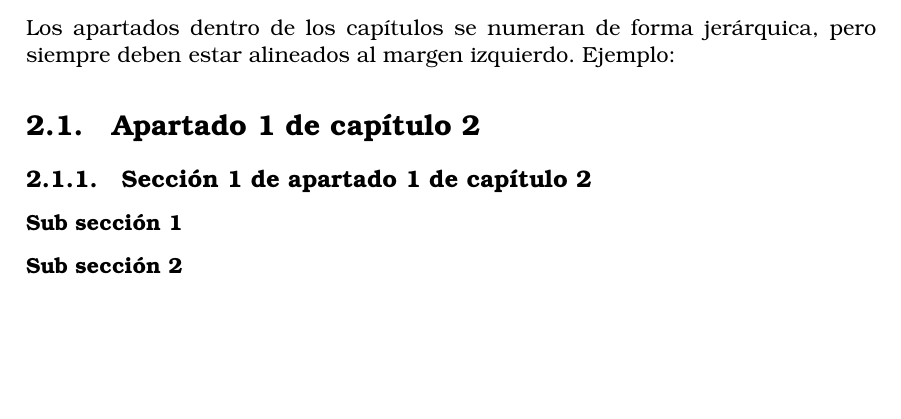
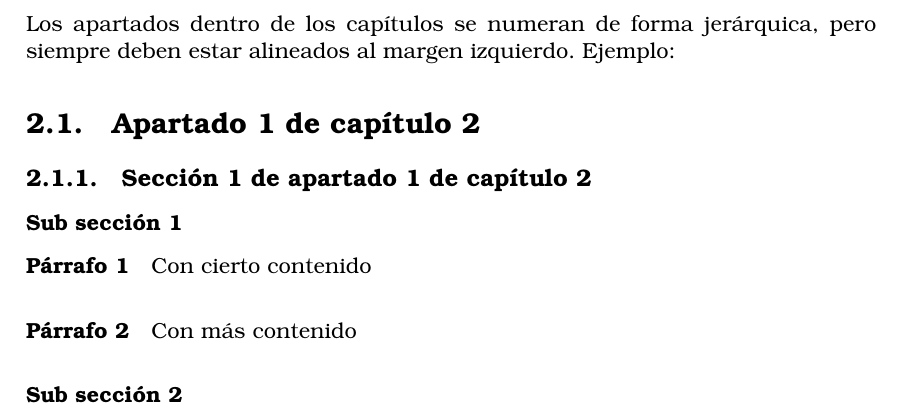
Before and after one commit to aherranz/tfg_latex_etsiinf, a LaTeX thesis (tfg_etsiinf_plantilla.tex, which reads secciones/desarrollo.tex): part of page 17 of 27, cut so that both start at the same text, the shorter picture padded with empty space. Compiled offline with pdfLaTeX.

Commit message:
\paragraph introducido en ejemplos.

```diff
--- a/secciones/desarrollo.tex
+++ b/secciones/desarrollo.tex
@@ -19,7 +19,15 @@ Los apartados dentro de los capítulos se numeran de forma jerárquica, pero sie
 
 \subsubsection{Sub sección 1}
 
+\paragraph{Párrafo 1} Con cierto contenido
+
+\paragraph{Párrafo 2} Con más contenido
+
 \subsubsection{Sub sección 2}
+
+\paragraph{Párrafo 1} Con cierto contenido
+
+\paragraph{Párrafo 2} Con más contenido
 
 \subsection{Sección 2 de apartado 1 de capítulo 2}
 
```
